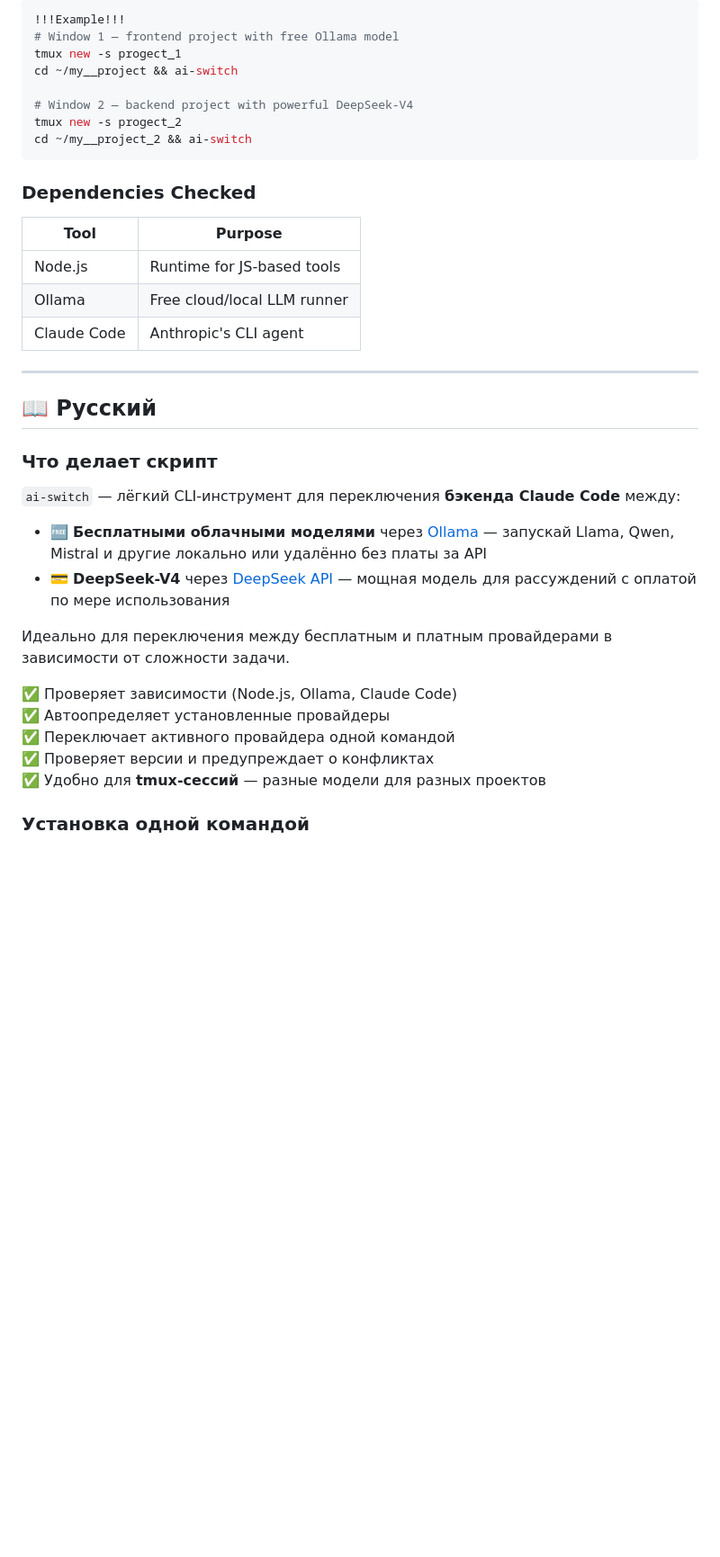
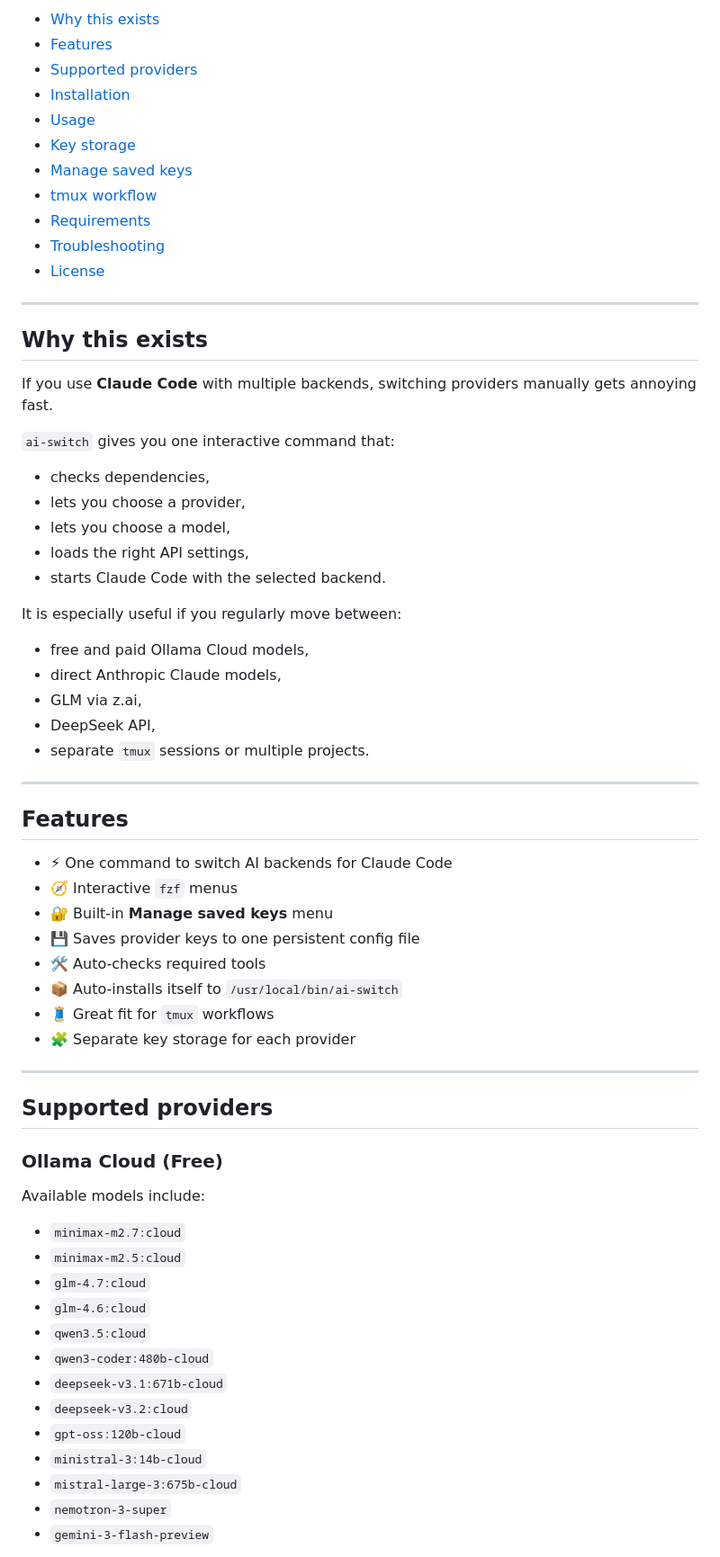
Before and after one commit to noderguru/ai-provider-switch, a Markdown page: README.md, the part around one of its changes. Shown at 90% size. Rendered like a GitHub page; blank space fills up the shorter version.

Commit message:
Revise README for improved structure and content
Updated README to enhance clarity and organization, added sections for features, supported providers, installation, usage, and troubleshooting.

````diff
--- a/README.md
+++ b/README.md
@@ -58,39 +19,69 @@ Run **different AI backends in each tmux window** — perfect for multi-project
-```bash
-!!!Example!!!
-# Window 1 — frontend project with free Ollama model
-tmux new -s progect_1
-cd ~/my__project && ai-switch
-
-# Window 2 — backend project with powerful DeepSeek-V4
-tmux new -s progect_2
-cd ~/my__project_2 && ai-switch
-```
-
-### Dependencies Checked
-
-| Tool      | Purpose                          |
-|-----------|----------------------------------|
-| Node.js   | Runtime for JS-based tools       |
-| Ollama    | Free cloud/local LLM runner      |
-| Claude Code | Anthropic's CLI agent          |
+- [Why this exists](#why-this-exists)
+- [Features](#features)
+- [Supported providers](#supported-providers)
+- [Installation](#installation)
+- [Usage](#usage)
+- [Key storage](#key-storage)
+- [Manage saved keys](#manage-saved-keys)
+- [tmux workflow](#tmux-workflow)
+- [Requirements](#requirements)
+- [Troubleshooting](#troubleshooting)
+- [License](#license)
 
 ---
 
-## 📖 Русский
+## Why this exists
 
-### Что делает скрипт
+If you use **Claude Code** with multiple backends, switching providers manually gets annoying fast.
 
-`ai-switch` — лёгкий CLI-инструмент для переключения **бэкенда Claude Code** между:
+`ai-switch` gives you one interactive command that:
 
-- 🆓 **Бесплатными облачными моделями** через [Ollama](https://ollama.com/search) — запускай Llama, Qwen, Mistral и другие локально или удалённо без платы за API
-- 💳 **DeepSeek-V4** через [DeepSeek API](https://platform.deepseek.com) — мощная модель для рассуждений с оплатой по мере использования
+- checks dependencies,
+- lets you choose a provider,
+- lets you choose a model,
+- loads the right API settings,
+- starts Claude Code with the selected backend.
 
-Идеально для переключения между бесплатным и платным провайдерами в зависимости от сложности задачи.
+It is especially useful if you regularly move between:
 
-✅ Проверяет зависимости (Node.js, Ollama, Claude Code)
-✅ Автоопределяет установленные провайдеры
-✅ Переключает активного провайдера одной командой
-✅ Проверяет версии и предупреждает о конфликтах
-✅ Удобно для **tmux-сессий** — разные модели для разных проектов
+- free and paid Ollama Cloud models,
+- direct Anthropic Claude models,
+- GLM via z.ai,
+- DeepSeek API,
+- separate `tmux` sessions or multiple projects.
 
-### Установка одной командой
+---
+
+## Features
+
+- ⚡ One command to switch AI backends for Claude Code
+- 🧭 Interactive `fzf` menus
+- 🔐 Built-in **Manage saved keys** menu
+- 💾 Saves provider keys to one persistent config file
+- 🛠 Auto-checks required tools
+- 📦 Auto-installs itself to `/usr/local/bin/ai-switch`
+- 🧵 Great fit for `tmux` workflows
+- 🧩 Separate key storage for each provider
+
+---
+
+## Supported providers
+
+### Ollama Cloud (Free)
+
+Available models include:
+
+- `minimax-m2.7:cloud`
+- `minimax-m2.5:cloud`
+- `glm-4.7:cloud`
+- `glm-4.6:cloud`
+- `qwen3.5:cloud`
+- `qwen3-coder:480b-cloud`
+- `deepseek-v3.1:671b-cloud`
+- `deepseek-v3.2:cloud`
+- `gpt-oss:120b-cloud`
+- `ministral-3:14b-cloud`
+- `mistral-large-3:675b-cloud`
+- `nemotron-3-super`
+- `gemini-3-flash-preview`
+
````
Also changed, not shown: other parts of README.md (+225 -92 lines).
